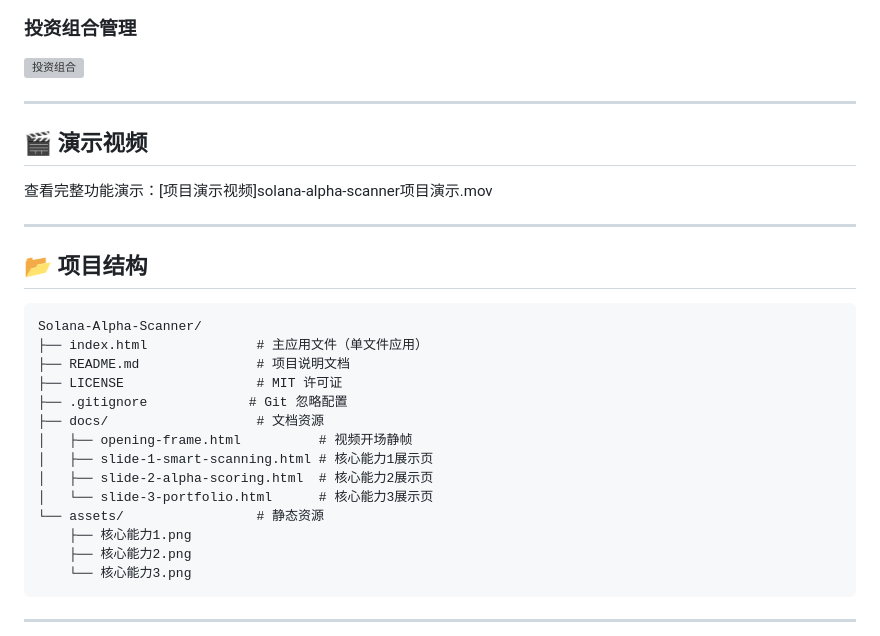
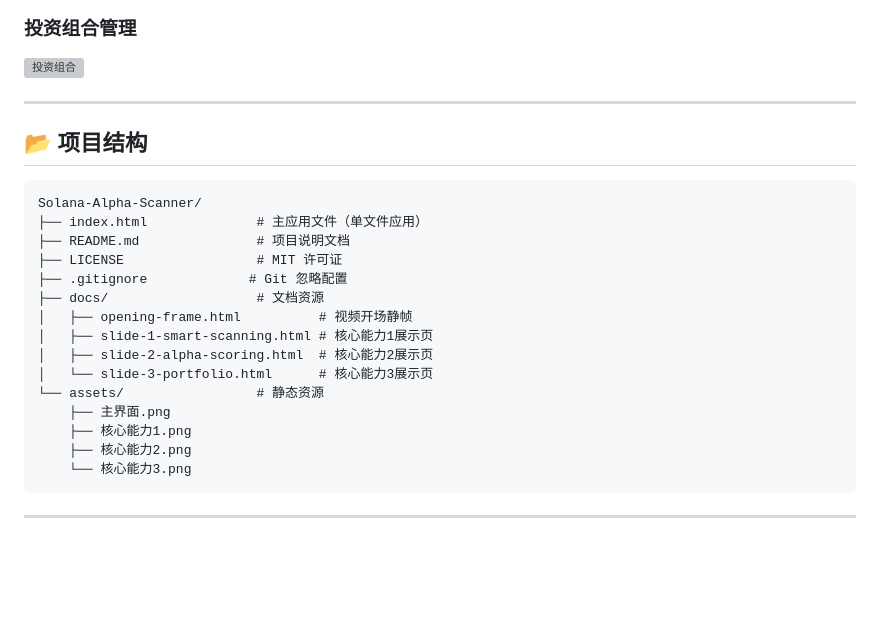
Before and after one commit to hermygong1231/Solana-Alpha-Scanner, a Markdown page: README.md, the part around the change. Rendered like a GitHub page; blank space fills up the shorter version; grey boxes are pictures that could not be loaded.

```diff
--- a/README.md
+++ b/README.md
@@ -153,11 +153,6 @@ const RPC_ENDPOINTS = [
 ### 投资组合管理
 ![投资组合](./assets/核心能力3.png)
 
----
-
-## 🎬 演示视频
-
-查看完整功能演示：[项目演示视频]solana-alpha-scanner项目演示.mov
 
 ---
 
@@ -175,6 +170,7 @@ Solana-Alpha-Scanner/
 │   ├── slide-2-alpha-scoring.html  # 核心能力2展示页
 │   └── slide-3-portfolio.html      # 核心能力3展示页
 └── assets/                 # 静态资源
+    ├── 主界面.png
     ├── 核心能力1.png
     ├── 核心能力2.png
     └── 核心能力3.png
```
